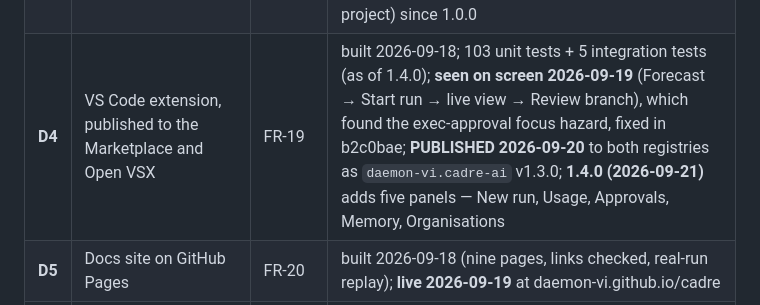
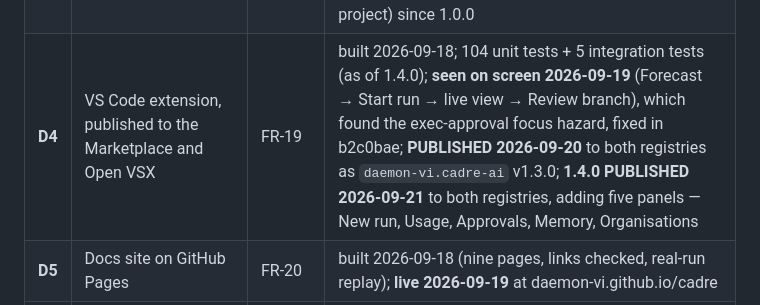
Before and after one commit to Daemon-VI/cadre, a Markdown page: docs/ROADMAP.md, the part around the change. Drawn GitHub-style.

```diff
--- a/docs/ROADMAP.md
+++ b/docs/ROADMAP.md
@@ -146,7 +146,7 @@ had been released, and every distribution feature was already on `main`. So both
 | **D1** | Package the engine: wheel smoke test, PyPI trusted publishing (`cadre-ai`), PyInstaller builds, GHCR image | FR-16 | **published 1.0.0 on 2026-09-19**: PyPI and TestPyPI (`cadre-ai`, trusted publishing), GHCR (`ghcr.io/daemon-vi/cadre`, public), standalone builds on the GitHub Release; each checked from a clean environment (PROJECT_STATE "Published channels") |
 | **D2** | MCP server (`cadre mcp`, six tools since M14, no approvals over MCP) | FR-17 | built 2026-09-18; **from PyPI, 2026-09-19:** tools called in Claude Code 2.1.278, and 5 tools discovered by VS Code 1.138's MCP client (that was before M14 added the sixth, `cadre_memory_list`) (an agent-mode call needs Rithik's Copilot sign-in); Cursor, Windsurf and Antigravity unverified |
 | **D3** | GitHub Action (project mode on the checkout → PR; trusted triggers only) | FR-18 | **verified 2026-09-19** on `Daemon-VI/cadre-action-demo`: PR #2 (Groq only, ~7 min) and PR #3 (Gemini + Groq, independent review, ~75 s), all 7 tests pass on both branches; the first two runs found four bugs, all fixed; `v1` tag and Marketplace listing (github.com/marketplace/actions/cadre-finish-this-project) since 1.0.0 |
-| **D4** | VS Code extension, published to the Marketplace and Open VSX | FR-19 | built 2026-09-18; 103 unit tests + 5 integration tests (as of 1.4.0); **seen on screen 2026-09-19** (Forecast → Start run → live view → Review branch), which found the exec-approval focus hazard, fixed in b2c0bae; **PUBLISHED 2026-09-20** to both registries as `daemon-vi.cadre-ai` v1.3.0; **1.4.0 (2026-09-21)** adds five panels — New run, Usage, Approvals, Memory, Organisations |
+| **D4** | VS Code extension, published to the Marketplace and Open VSX | FR-19 | built 2026-09-18; 104 unit tests + 5 integration tests (as of 1.4.0); **seen on screen 2026-09-19** (Forecast → Start run → live view → Review branch), which found the exec-approval focus hazard, fixed in b2c0bae; **PUBLISHED 2026-09-20** to both registries as `daemon-vi.cadre-ai` v1.3.0; **1.4.0 PUBLISHED 2026-09-21** to both registries, adding five panels — New run, Usage, Approvals, Memory, Organisations |
 | **D5** | Docs site on GitHub Pages | FR-20 | built 2026-09-18 (nine pages, links checked, real-run replay); **live 2026-09-19** at daemon-vi.github.io/cadre |
 | **D6** | Desktop app (Tauri 2 + PyInstaller sidecar) — only on Rithik's yes | FR-21 | **skipped** 2026-09-18 (Rithik): the dashboard, the extension and MCP cover it; unsigned installers would warn |
 | **D7** | Hosted website — **not in this programme**: a public server would run strangers' model-written code and hold their keys, so it stays behind M12 (sandboxed checks) and M13 (user accounts) | — | deferred |
```
Also changed, not shown: docs/PROJECT_STATE.md (+23 -5 lines).
